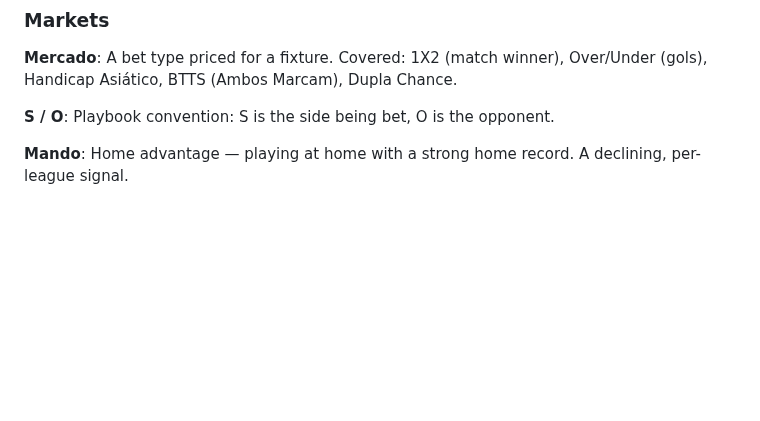
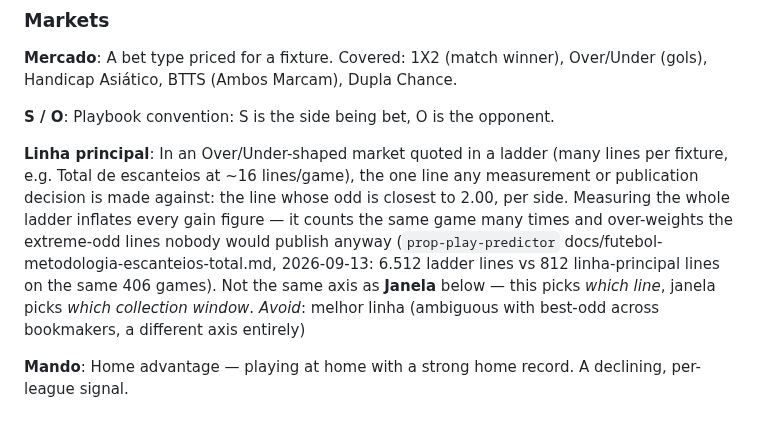
Before and after one commit to tech-lamjav/analytics-engineering, a Markdown page: dbt_futebol/CONTEXT.md, the part around the change. Rendered like a GitHub page; blank space fills up the shorter version.

Commit message:
docs(futebol): glossário ganha Linha principal (spec #179)
Termo que crystalizou na sessão de grelha do Total de escanteios: em mercado
O/U cotado em escada, a linha de odd mais próxima de 2,00 por lado é a que
qualquer medição/publicação usa — medir a escada inteira infla o ganho
(conta o mesmo jogo várias vezes, super-pesa linha de odd extrema). Fonte:
prop-play-predictor docs/futebol-metodologia-escanteios-total.md.

Co-Authored-By: Claude Sonnet 5 <noreply@anthropic.com>
Claude-Session: https://claude.ai/code/session_01GEmdTgErJRdK7DMZo3v3GA

```diff
--- a/dbt_futebol/CONTEXT.md
+++ b/dbt_futebol/CONTEXT.md
@@ -433,6 +433,19 @@ Handicap Asiático, BTTS (Ambos Marcam), Dupla Chance.
 **S / O**:
 Playbook convention: S is the side being bet, O is the opponent.
 
+**Linha principal**:
+In an Over/Under-shaped market quoted in a ladder (many lines per fixture, e.g.
+Total de escanteios at ~16 lines/game), the one line any measurement or
+publication decision is made against: the line whose odd is closest to 2.00, per
+side. Measuring the whole ladder inflates every gain figure — it counts the same
+game many times and over-weights the extreme-odd lines nobody would publish
+anyway (`prop-play-predictor` docs/futebol-metodologia-escanteios-total.md,
+2026-09-13: 6.512 ladder lines vs 812 linha-principal lines on the same 406
+games). Not the same axis as **Janela** below — this picks *which line*, janela
+picks *which collection window*.
+_Avoid_: melhor linha (ambiguous with best-odd across bookmakers, a different
+axis entirely)
+
 **Mando**:
 Home advantage — playing at home with a strong home record. A declining, per-league
 signal.
```
